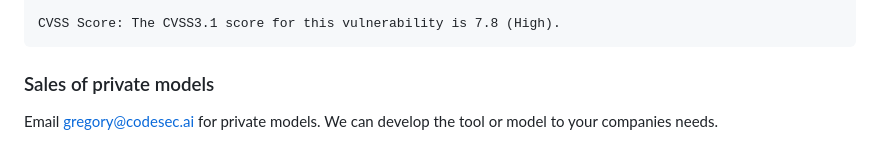
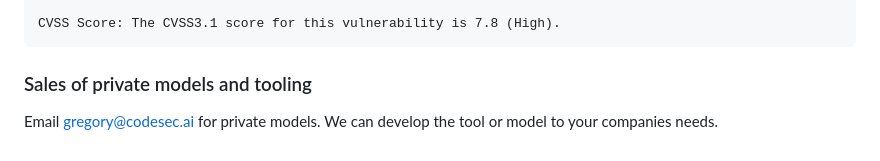
Before and after one commit to CodeSecAI/Cybertron, a Markdown page: README.md, the part around the change. GitHub-like rendering.

````diff
--- a/README.md
+++ b/README.md
@@ -83,6 +83,6 @@ Taxonomy: The vulnerability is a CWE-119: Improper Restriction of Operations wit
 CVSS Score: The CVSS3.1 score for this vulnerability is 7.8 (High).
 ```
 
-### Sales of private models
+### Sales of private models and tooling
 
 Email gregory@codesec.ai for private models. We can develop the tool or model to your companies needs.
````
